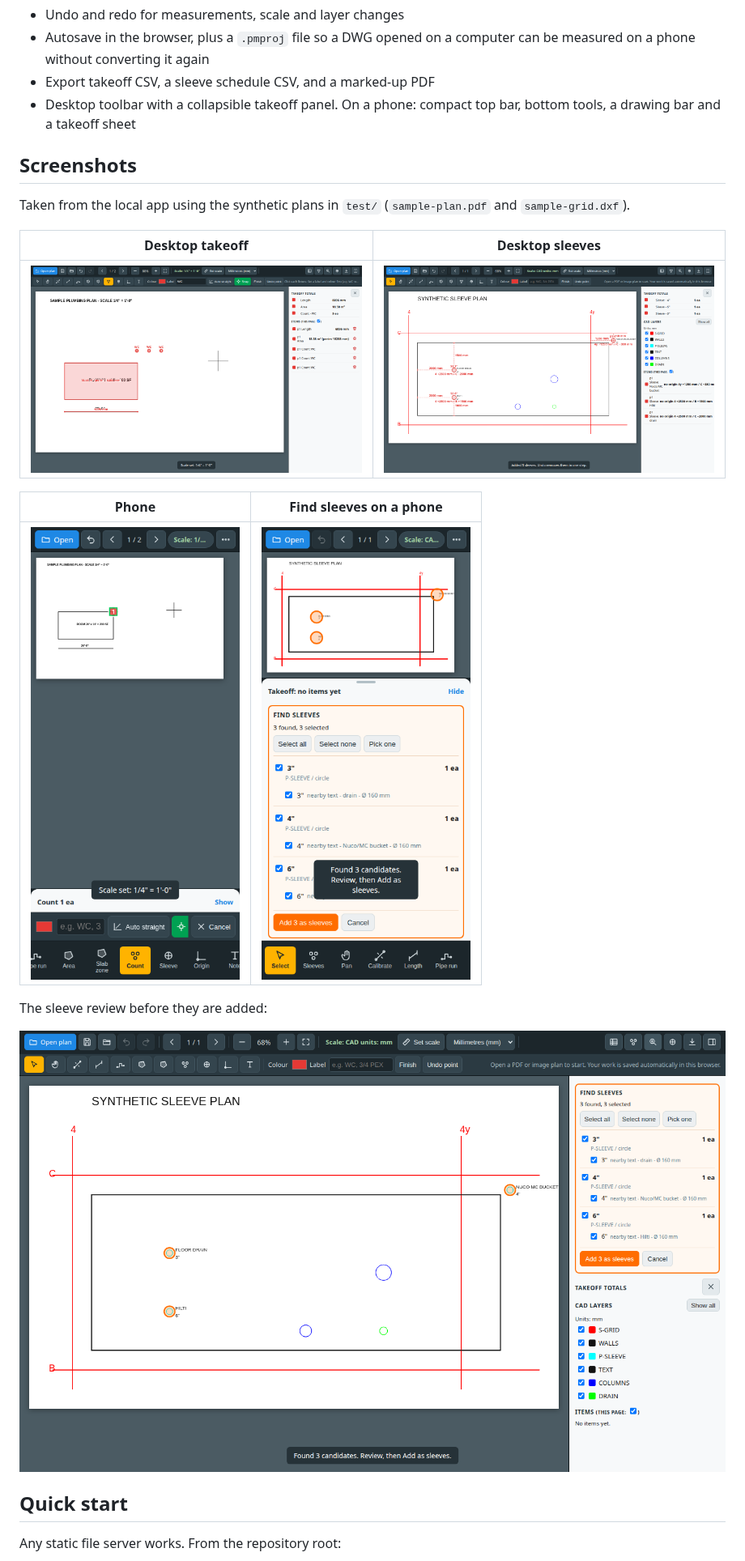
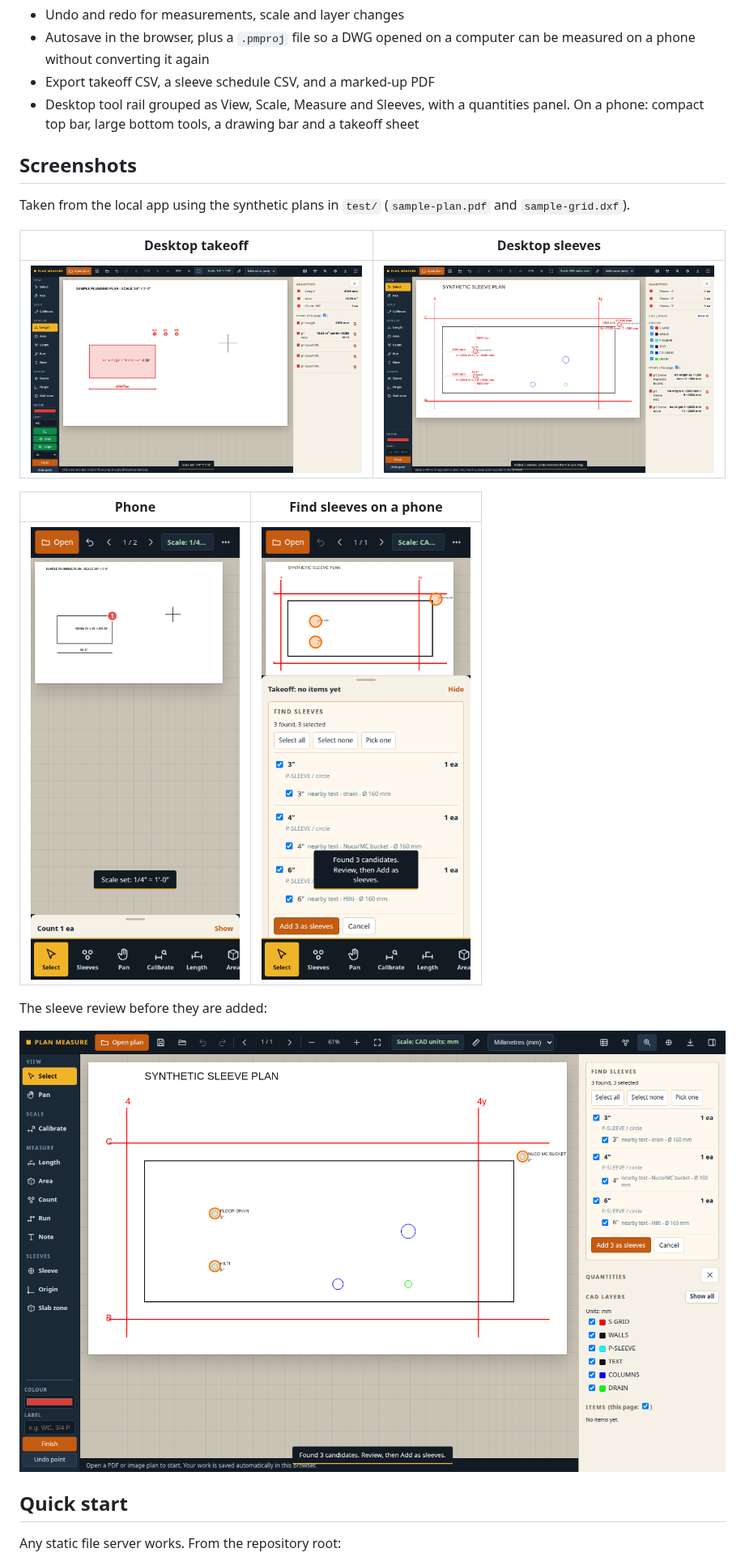
Before and after one commit to lorplace/plan-measure, a Markdown page: README.md, the part around the change. Shown at 81% size. Rendered like a GitHub page; pictures changed too: shots/desktop-grid-callout.png, shots/desktop-measure.png, shots/desktop-sleeves.png.

```diff
--- a/README.md
+++ b/README.md
@@ -43,7 +43,7 @@ It is a portfolio project by a plumber who wants to work in AI and construction
 - Undo and redo for measurements, scale and layer changes
 - Autosave in the browser, plus a `.pmproj` file so a DWG opened on a computer can be measured on a phone without converting it again
 - Export takeoff CSV, a sleeve schedule CSV, and a marked-up PDF
-- Desktop toolbar with a collapsible takeoff panel. On a phone: compact top bar, bottom tools, a drawing bar and a takeoff sheet
+- Desktop tool rail grouped as View, Scale, Measure and Sleeves, with a quantities panel. On a phone: compact top bar, large bottom tools, a drawing bar and a takeoff sheet
 
 ## Screenshots
 
```
Also changed, not shown: CHANGELOG.md (+1 -1 lines), 3 other files.
